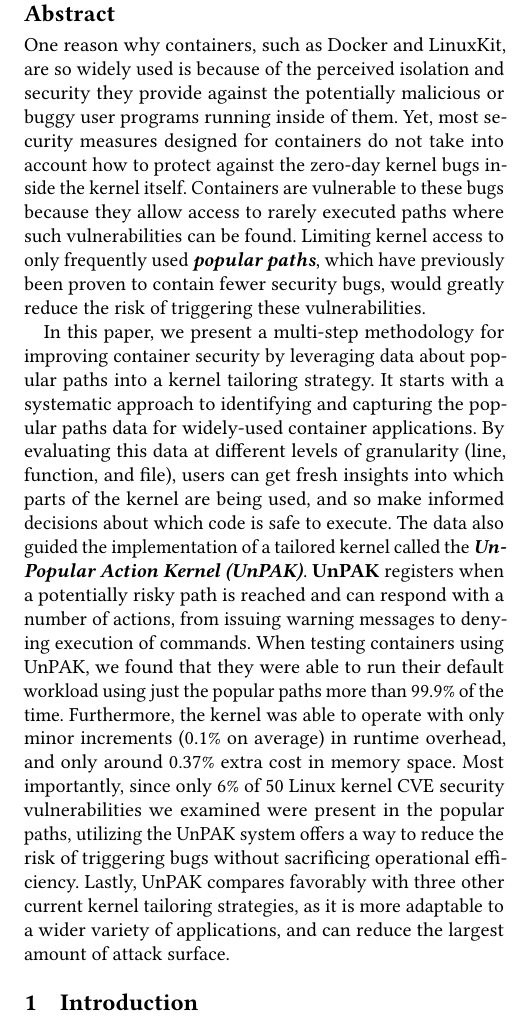
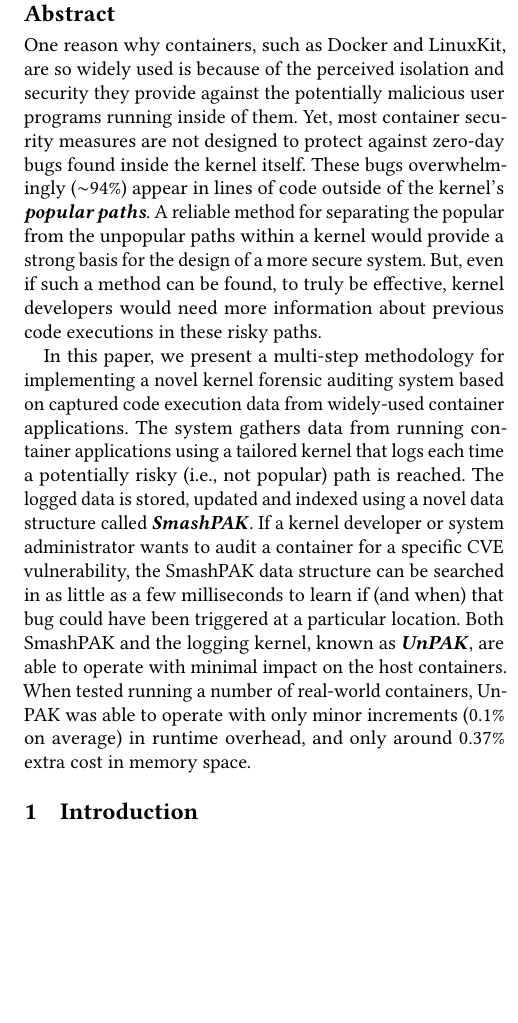
Before and after one commit to detectivelyw/lind-linuxkit-paper, a LaTeX paper (paper.tex, which reads abstract.tex): part of one column of page 1 of 19, cut so that both start at the same text, the shorter picture padded with empty space. Compiled offline with pdfLaTeX.

Commit message:
update abstract.

```diff
--- a/abstract.tex
+++ b/abstract.tex
@@ -1,19 +1,15 @@
 \section*{Abstract}
-One reason why containers, such as Docker and LinuxKit, are so widely used is because of the perceived isolation and security they provide against
-the potentially malicious or buggy user programs running inside of them. Yet, most security measures designed for containers do not take into account
-how to protect against the zero-day kernel bugs inside the kernel itself.
-Containers are vulnerable to these bugs because they allow access to rarely executed paths where such vulnerabilities can be found.
-Limiting kernel access to only frequently used \textbf{\textit{popular paths}}, which have previously been proven to contain fewer security bugs,
-would greatly reduce the risk of triggering these vulnerabilities.
+One reason why containers, such as Docker and LinuxKit, are so widely used is because of the perceived isolation
+and security they provide against the potentially malicious user programs running inside of them.
+Yet, most container security measures are not designed to protect against zero-day bugs found inside the kernel itself.
+These bugs overwhelmingly ($\sim$94\%) appear in lines of code outside of the kernel’s \textbf{\textit{popular paths}}.
+A reliable method for separating the popular from the unpopular paths within a kernel would provide a strong basis for the design of a more secure system.
+But, even if such a method can be found,  to truly be effective, kernel developers would need more information about previous code executions in these risky paths.
 
-In this paper, we present a multi-step methodology for improving container security by leveraging data about popular paths into a kernel tailoring strategy.
-It starts with a systematic approach to identifying and capturing the popular paths data for widely-used container applications.
-By evaluating this data at different levels of granularity (line, function, and file), users can get fresh insights into which parts of the kernel are being used,
-and so make informed decisions about which code is safe to execute.
-The data also guided the implementation of a tailored kernel called the \textbf{\textit{UnPopular Action Kernel (UnPAK)}}.
-\textbf{UnPAK} registers when a potentially risky path is reached and can respond with a number of actions, from issuing warning messages to denying execution of commands.
-When testing containers using UnPAK, we found that they were able to run their default workload using just the popular paths more than 99.9\% of the time.
-Furthermore, the kernel was able to operate with only minor increments (0.1\% on average) in runtime overhead, and only around 0.37\% extra cost in memory space.
-Most importantly, since only 6\% of 50 Linux kernel CVE security vulnerabilities we examined were present in the popular paths,
-utilizing the UnPAK system offers a way to reduce the risk of triggering bugs without sacrificing operational efficiency.
-Lastly, UnPAK compares favorably with three other current kernel tailoring strategies, as it is more adaptable to a wider variety of applications, and can reduce the largest amount of attack surface.
+In this paper, we present a multi-step methodology for implementing a novel kernel forensic auditing system based on captured code execution data from widely-used container applications.
+The system gathers data from running container applications using a tailored kernel that logs each time a potentially risky (i.e., not popular) path is reached.
+The logged data is stored, updated and indexed using a novel data structure called \textbf{\textit{SmashPAK}}.
+If a kernel developer or system administrator wants to audit a container for a specific CVE vulnerability,
+the SmashPAK data structure can be searched in as little as a few milliseconds to learn if (and when) that bug  could have been triggered at a particular location.
+Both SmashPAK and the logging kernel, known as \textbf{\textit{UnPAK}}, are able to operate with minimal impact on the host containers.
+When tested running a number of real-world containers, UnPAK was able to operate with only minor increments (0.1\% on average) in runtime overhead, and only around 0.37\% extra cost in memory space.
```
